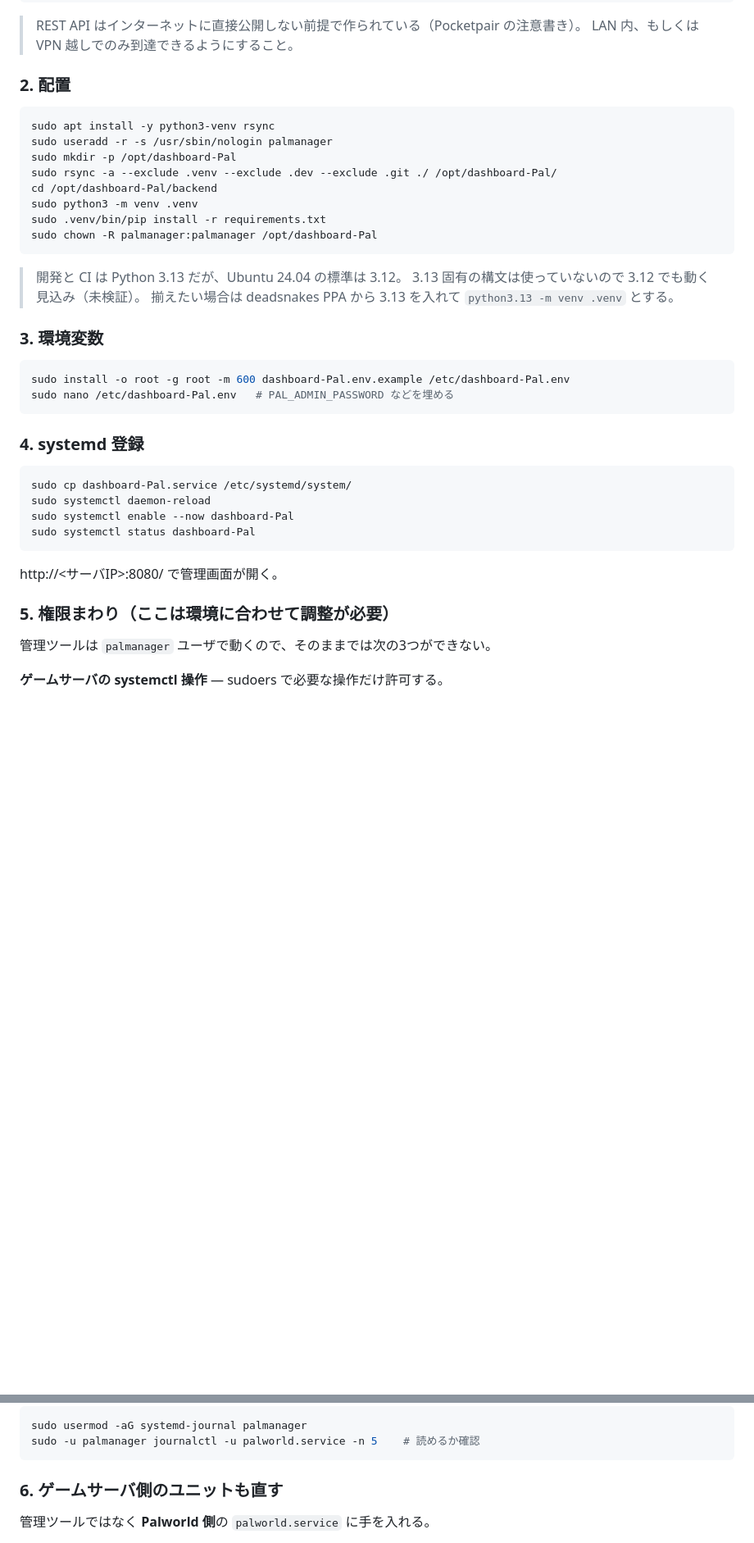
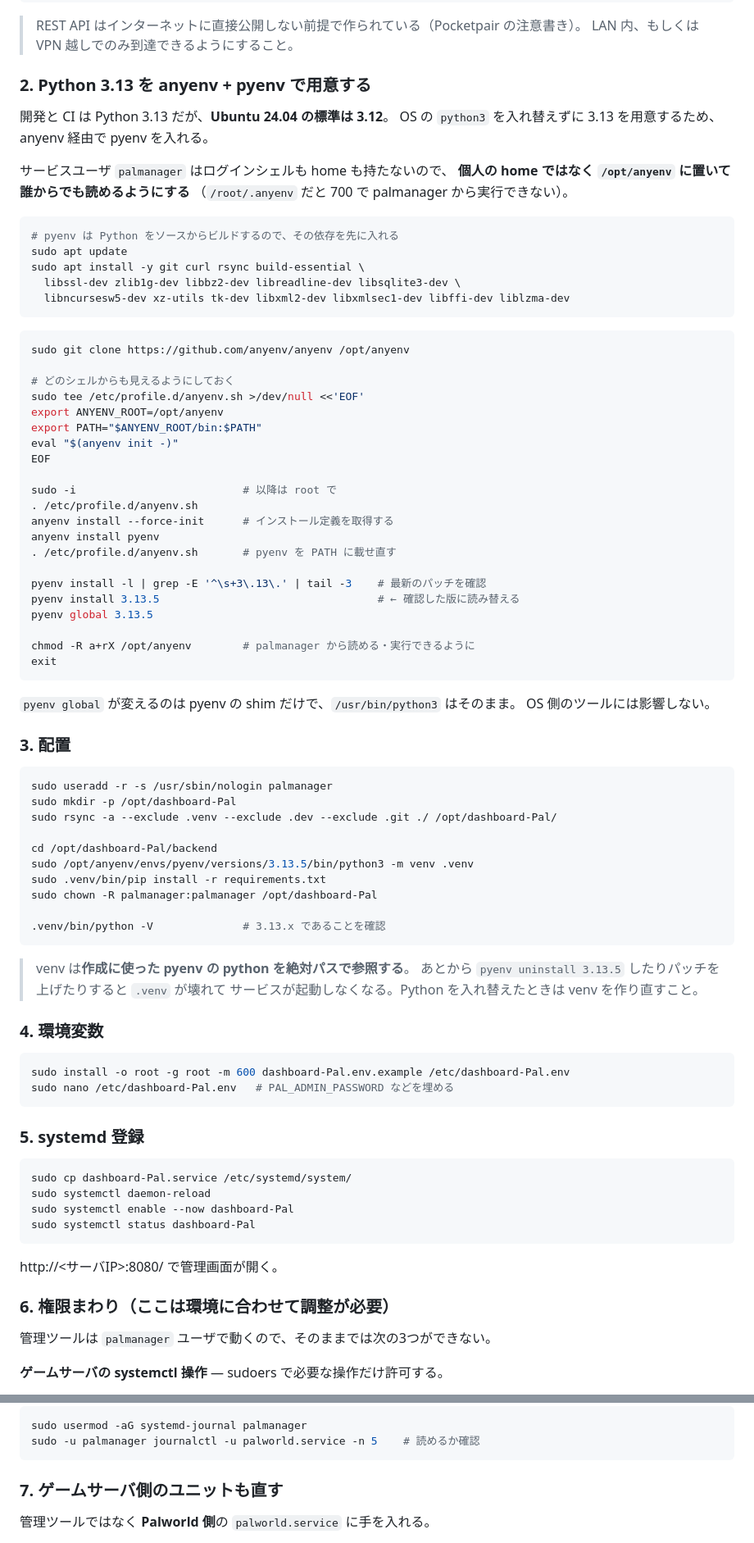
Before and after one commit to uewolf25/PalWorldDashboard, a Markdown page: README.md, 2 parts joined by grey strips. Shown at 82% size. Rendered like a GitHub page; blank space fills up the shorter version.

Commit message:
docs: 本番の Python を anyenv + pyenv で用意する手順にする
Ubuntu 24.04 の標準は 3.12 なので、deadsnakes PPA ではなく anyenv 経由の
pyenv で 3.13 を建てる。palmanager はログインシェルも home も持たないため
/opt/anyenv に置き、a+rX を付けて実行できるようにする。

Co-Authored-By: Claude Opus 5 <noreply@anthropic.com>

````diff
--- a/README.md
+++ b/README.md
@@ -440,31 +440,77 @@ RESTAPIEnabled=True,RESTAPIPort=8212,AdminPassword="任意のパスワード"
 > REST API はインターネットに直接公開しない前提で作られている（Pocketpair の注意書き）。
 > LAN 内、もしくは VPN 越しでのみ到達できるようにすること。
 
-### 2. 配置
+### 2. Python 3.13 を anyenv + pyenv で用意する
+
+開発と CI は Python 3.13 だが、**Ubuntu 24.04 の標準は 3.12**。
+OS の `python3` を入れ替えずに 3.13 を用意するため、anyenv 経由で pyenv を入れる。
+
+サービスユーザ `palmanager` はログインシェルも home も持たないので、
+**個人の home ではなく `/opt/anyenv` に置いて誰からでも読めるようにする**
+（`/root/.anyenv` だと 700 で palmanager から実行できない）。
 
 ```bash
-sudo apt install -y python3-venv rsync
+# pyenv は Python をソースからビルドするので、その依存を先に入れる
+sudo apt update
+sudo apt install -y git curl rsync build-essential \
+  libssl-dev zlib1g-dev libbz2-dev libreadline-dev libsqlite3-dev \
+  libncursesw5-dev xz-utils tk-dev libxml2-dev libxmlsec1-dev libffi-dev liblzma-dev
+```
+
+```bash
+sudo git clone https://github.com/anyenv/anyenv /opt/anyenv
+
+# どのシェルからも見えるようにしておく
+sudo tee /etc/profile.d/anyenv.sh >/dev/null <<'EOF'
+export ANYENV_ROOT=/opt/anyenv
+export PATH="$ANYENV_ROOT/bin:$PATH"
+eval "$(anyenv init -)"
+EOF
+
+sudo -i                          # 以降は root で
+. /etc/profile.d/anyenv.sh
+anyenv install --force-init      # インストール定義を取得する
+anyenv install pyenv
+. /etc/profile.d/anyenv.sh       # pyenv を PATH に載せ直す
+
+pyenv install -l | grep -E '^\s+3\.13\.' | tail -3    # 最新のパッチを確認
+pyenv install 3.13.5                                  # ← 確認した版に読み替える
+pyenv global 3.13.5
+
+chmod -R a+rX /opt/anyenv        # palmanager から読める・実行できるように
+exit
+```
+
+`pyenv global` が変えるのは pyenv の shim だけで、`/usr/bin/python3` はそのまま。
+OS 側のツールには影響しない。
+
+### 3. 配置
+
+```bash
 sudo useradd -r -s /usr/sbin/nologin palmanager
 sudo mkdir -p /opt/dashboard-Pal
 sudo rsync -a --exclude .venv --exclude .dev --exclude .git ./ /opt/dashboard-Pal/
+
 cd /opt/dashboard-Pal/backend
-sudo python3 -m venv .venv
+sudo /opt/anyenv/envs/pyenv/versions/3.13.5/bin/python3 -m venv .venv
 sudo .venv/bin/pip install -r requirements.txt
 sudo chown -R palmanager:palmanager /opt/dashboard-Pal
+
+.venv/bin/python -V              # 3.13.x であることを確認
 ```
 
-> 開発と CI は Python 3.13 だが、Ubuntu 24.04 の標準は 3.12。
-> 3.13 固有の構文は使っていないので 3.12 でも動く見込み（未検証）。
-> 揃えたい場合は deadsnakes PPA から 3.13 を入れて `python3.13 -m venv .venv` とする。
+> venv は**作成に使った pyenv の python を絶対パスで参照する**。
+> あとから `pyenv uninstall 3.13.5` したりパッチを上げたりすると `.venv` が壊れて
+> サービスが起動しなくなる。Python を入れ替えたときは venv を作り直すこと。
 
-### 3. 環境変数
+### 4. 環境変数
 
 ```bash
 sudo install -o root -g root -m 600 dashboard-Pal.env.example /etc/dashboard-Pal.env
 sudo nano /etc/dashboard-Pal.env   # PAL_ADMIN_PASSWORD などを埋める
 ```
 
-### 4. systemd 登録
+### 5. systemd 登録
 
 ```bash
 sudo cp dashboard-Pal.service /etc/systemd/system/
@@ -475,7 +521,7 @@ sudo systemctl status dashboard-Pal
 
 http://\<サーバIP\>:8080/ で管理画面が開く。
 
-### 5. 権限まわり（ここは環境に合わせて調整が必要）
+### 6. 権限まわり（ここは環境に合わせて調整が必要）
 
 管理ツールは `palmanager` ユーザで動くので、そのままでは次の3つができない。
 
@@ -527,7 +573,7 @@ sudo usermod -aG systemd-journal palmanager
 sudo -u palmanager journalctl -u palworld.service -n 5    # 読めるか確認
 ```
 
-### 6. ゲームサーバ側のユニットも直す
+### 7. ゲームサーバ側のユニットも直す
 
 管理ツールではなく **Palworld 側**の `palworld.service` に手を入れる。
 
````
